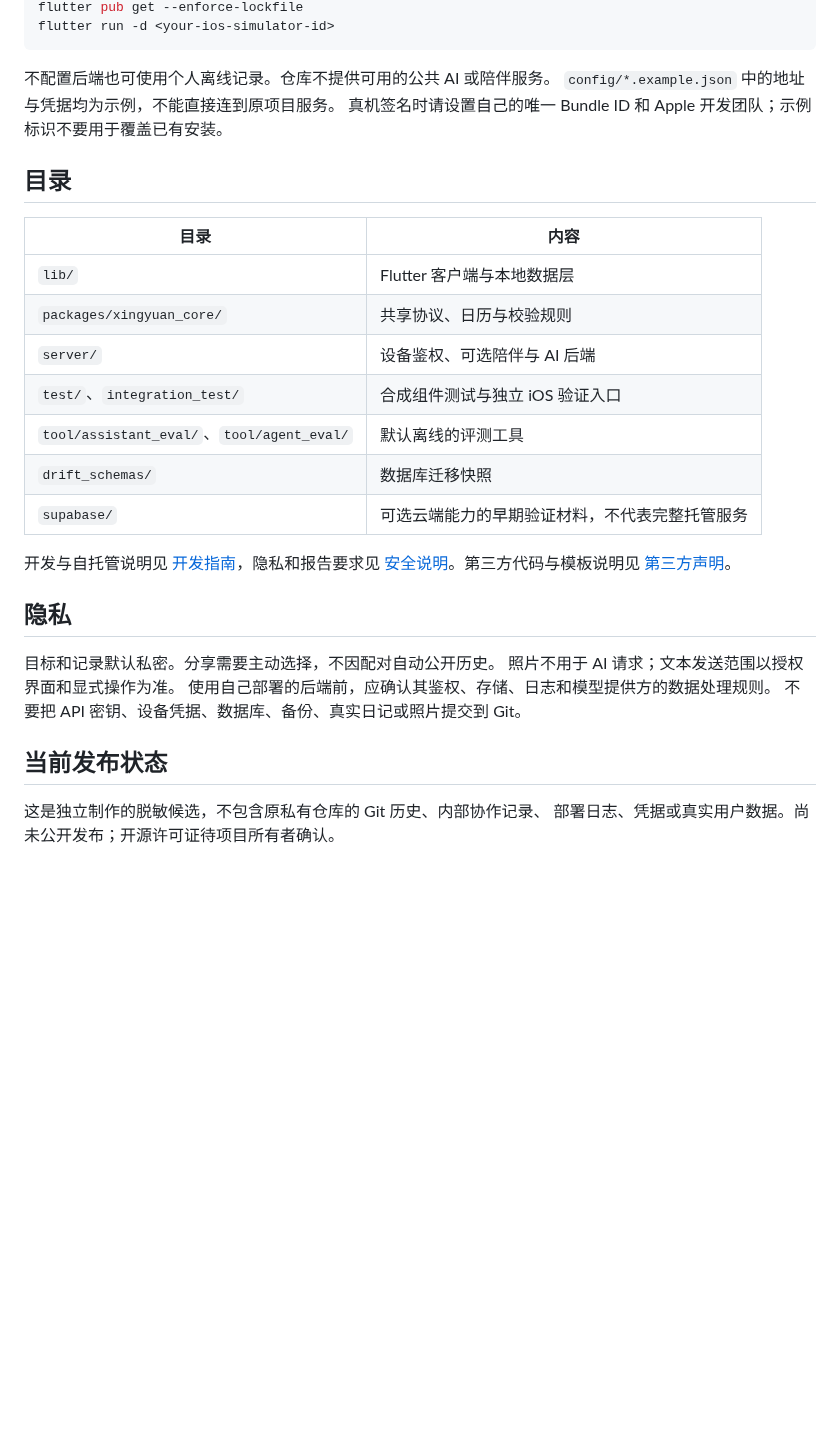
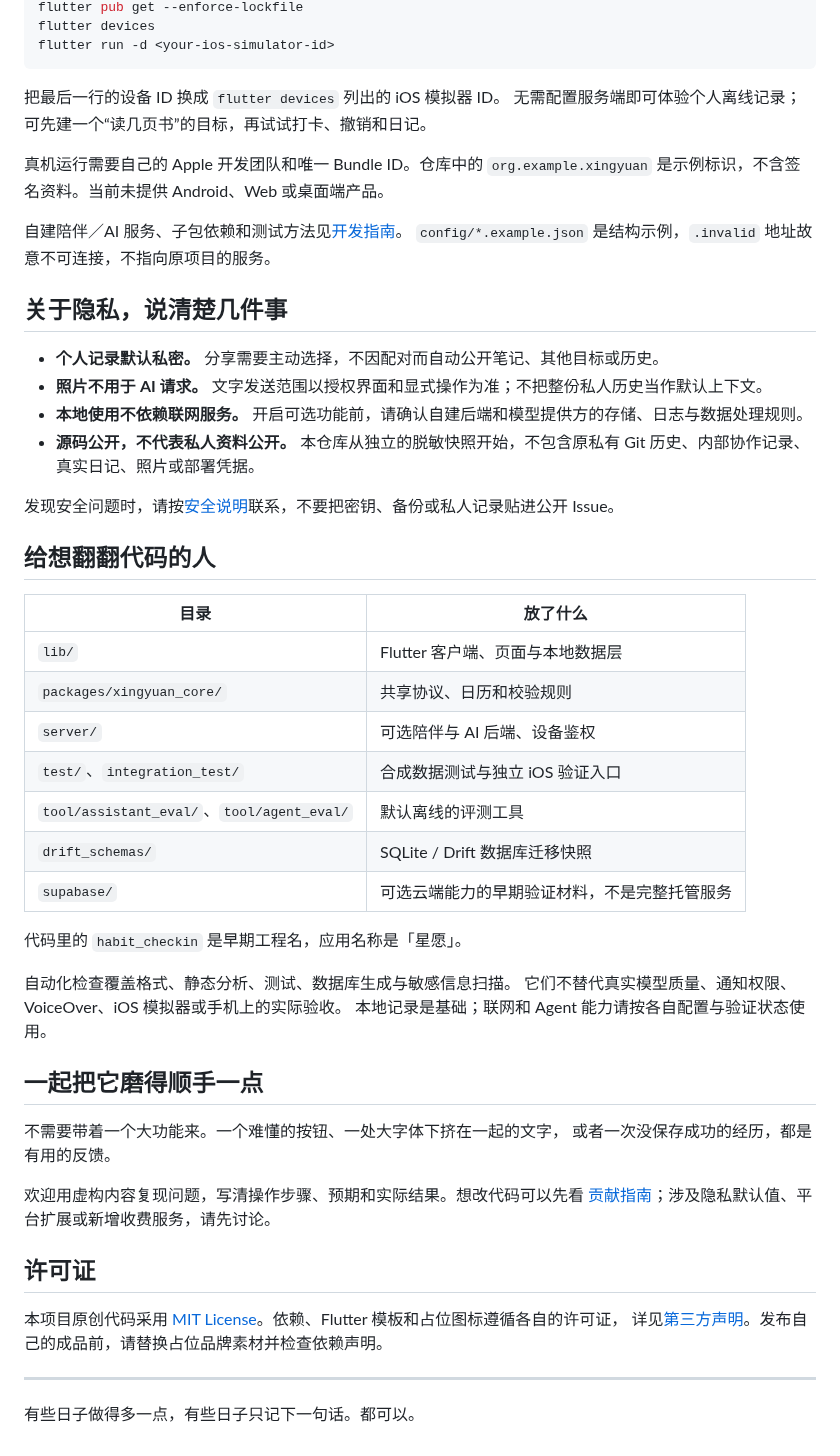
Before and after one commit to hollegjx/xingyuan, a Markdown page: README.md, the part around one of its changes. GitHub-like rendering; blank space fills up the shorter version.

````diff
--- a/README.md
+++ b/README.md
@@ -22,34 +77,57 @@ iOS 模拟器交互、VoiceOver 或手机验收完成。
 flutter pub get --enforce-lockfile
+flutter devices
 flutter run -d <your-ios-simulator-id>
 ```
 
-不配置后端也可使用个人离线记录。仓库不提供可用的公共 AI 或陪伴服务。
-`config/*.example.json` 中的地址与凭据均为示例，不能直接连到原项目服务。
-真机签名时请设置自己的唯一 Bundle ID 和 Apple 开发团队；示例标识不要用于覆盖已有安装。
+把最后一行的设备 ID 换成 `flutter devices` 列出的 iOS 模拟器 ID。
+无需配置服务端即可体验个人离线记录；可先建一个“读几页书”的目标，再试试打卡、撤销和日记。
 
-## 目录
+真机运行需要自己的 Apple 开发团队和唯一 Bundle ID。仓库中的 `org.example.xingyuan`
+是示例标识，不含签名资料。当前未提供 Android、Web 或桌面端产品。
 
-| 目录 | 内容 |
+自建陪伴／AI 服务、子包依赖和测试方法见[开发指南](docs/development.md)。
+`config/*.example.json` 是结构示例，`.invalid` 地址故意不可连接，不指向原项目的服务。
+
+## 关于隐私，说清楚几件事
+
+- **个人记录默认私密。** 分享需要主动选择，不因配对而自动公开笔记、其他目标或历史。
+- **照片不用于 AI 请求。** 文字发送范围以授权界面和显式操作为准；不把整份私人历史当作默认上下文。
+- **本地使用不依赖联网服务。** 开启可选功能前，请确认自建后端和模型提供方的存储、日志与数据处理规则。
+- **源码公开，不代表私人资料公开。** 本仓库从独立的脱敏快照开始，不包含原私有 Git 历史、内部协作记录、真实日记、照片或部署凭据。
+
+发现安全问题时，请按[安全说明](SECURITY.md)联系，不要把密钥、备份或私人记录贴进公开 Issue。
+
+## 给想翻翻代码的人
+
+| 目录 | 放了什么 |
 | --- | --- |
-| `lib/` | Flutter 客户端与本地数据层 |
-| `packages/xingyuan_core/` | 共享协议、日历与校验规则 |
-| `server/` | 设备鉴权、可选陪伴与 AI 后端 |
-| `test/`、`integration_test/` | 合成组件测试与独立 iOS 验证入口 |
+| `lib/` | Flutter 客户端、页面与本地数据层 |
+| `packages/xingyuan_core/` | 共享协议、日历和校验规则 |
+| `server/` | 可选陪伴与 AI 后端、设备鉴权 |
+| `test/`、`integration_test/` | 合成数据测试与独立 iOS 验证入口 |
 | `tool/assistant_eval/`、`tool/agent_eval/` | 默认离线的评测工具 |
-| `drift_schemas/` | 数据库迁移快照 |
-| `supabase/` | 可选云端能力的早期验证材料，不代表完整托管服务 |
+| `drift_schemas/` | SQLite / Drift 数据库迁移快照 |
+| `supabase/` | 可选云端能力的早期验证材料，不是完整托管服务 |
 
-开发与自托管说明见 [开发指南](docs/development.md)，隐私和报告要求见
-[安全说明](SECURITY.md)。第三方代码与模板说明见 [第三方声明](THIRD_PARTY_NOTICES.md)。
+代码里的 `habit_checkin` 是早期工程名，应用名称是「星愿」。
 
-## 隐私
+自动化检查覆盖格式、静态分析、测试、数据库生成与敏感信息扫描。
+它们不替代真实模型质量、通知权限、VoiceOver、iOS 模拟器或手机上的实际验收。
+本地记录是基础；联网和 Agent 能力请按各自配置与验证状态使用。
 
-目标和记录默认私密。分享需要主动选择，不因配对自动公开历史。
-照片不用于 AI 请求；文本发送范围以授权界面和显式操作为准。
-使用自己部署的后端前，应确认其鉴权、存储、日志和模型提供方的数据处理规则。
-不要把 API 密钥、设备凭据、数据库、备份、真实日记或照片提交到 Git。
+## 一起把它磨得顺手一点
 
-## 当前发布状态
+不需要带着一个大功能来。一个难懂的按钮、一处大字体下挤在一起的文字，
+或者一次没保存成功的经历，都是有用的反馈。
 
-这是独立制作的脱敏候选，不包含原私有仓库的 Git 历史、内部协作记录、
-部署日志、凭据或真实用户数据。尚未公开发布；开源许可证待项目所有者确认。
+欢迎用虚构内容复现问题，写清操作步骤、预期和实际结果。想改代码可以先看
+[贡献指南](CONTRIBUTING.md)；涉及隐私默认值、平台扩展或新增收费服务，请先讨论。
+
+## 许可证
+
+本项目原创代码采用 [MIT License](LICENSE)。依赖、Flutter 模板和占位图标遵循各自的许可证，
+详见[第三方声明](THIRD_PARTY_NOTICES.md)。发布自己的成品前，请替换占位品牌素材并检查依赖声明。
+
+---
+
+有些日子做得多一点，有些日子只记下一句话。都可以。
````
Also changed, not shown: other parts of README.md (+68 -13 lines), CONTRIBUTING.md (added, +27 -0 lines), docs/screenshots.md (added, +41 -0 lines), docs/images/diary.png (added), docs/images/review.png (added), docs/images/today.png (added), 2 other files.
